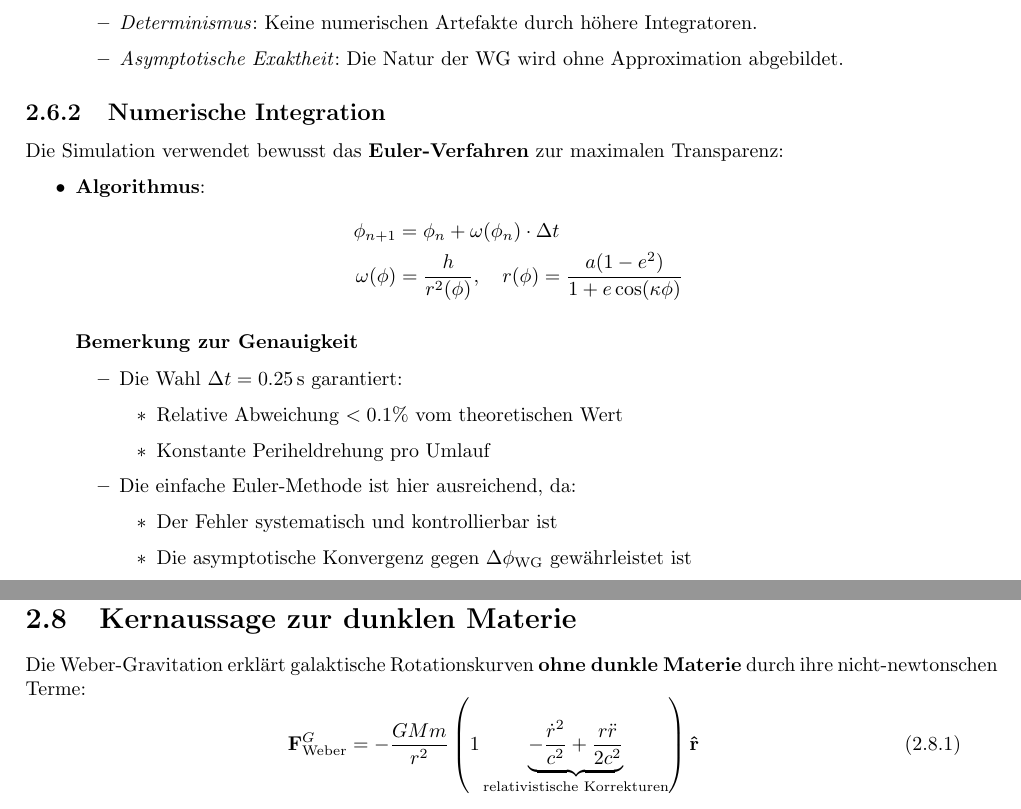
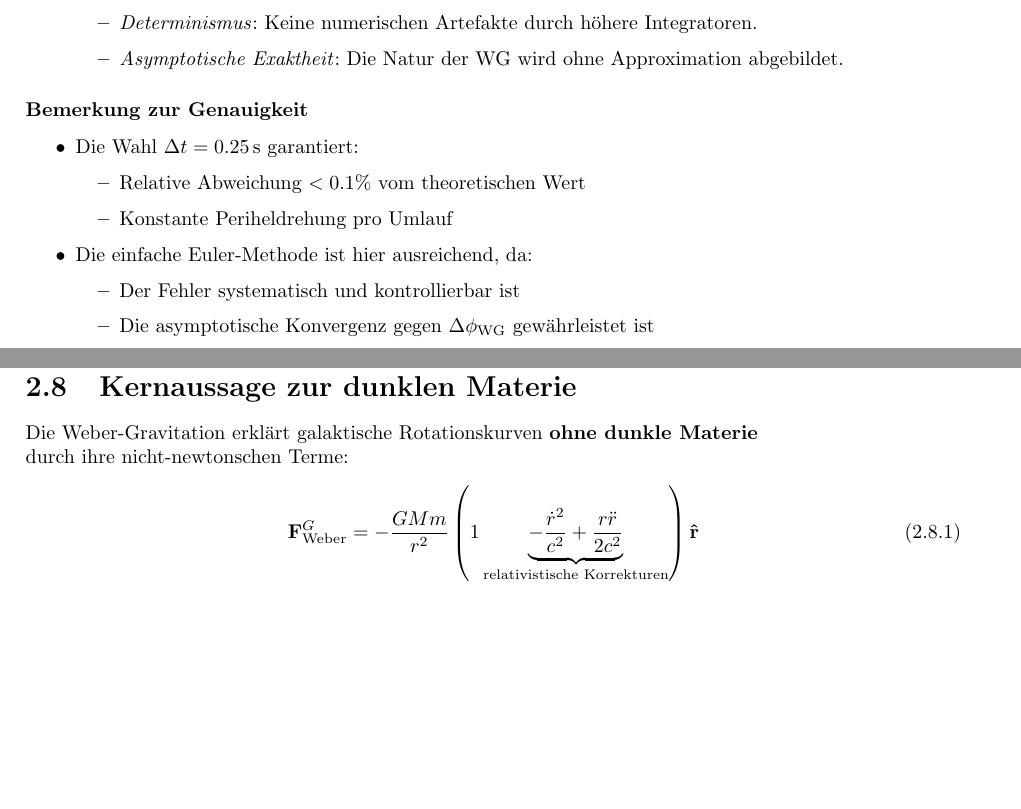
Before and after one commit to deppenkaiser/webersim, a LaTeX book (doc/latex/weber.tex, which reads doc/latex/content/07_DM.tex, doc/latex/content/07_perihel.tex): two parts of pages 19 and 23 of 30, joined at a grey line, cut so that both start at the same text, the shorter picture padded with empty space. Compiled offline with pdfLaTeX.

Commit message:
FIX Syntax

```diff
--- a/doc/latex/content/07_DM.tex
+++ b/doc/latex/content/07_DM.tex
@@ -1,5 +1,5 @@
 \section{Kernaussage zur dunklen Materie}
-Die Weber-Gravitation erklärt galaktische Rotationskurven \textbf{ohne dunkle Materie} durch ihre nicht-newtonschen Terme:
+Die Weber-Gravitation erklärt galaktische Rotationskurven \textbf{ohne dunkle Materie}\\durch ihre nicht-newtonschen Terme:
 \begin{equation}
 \mathbf{F}_{\text{Weber}}^G = -\frac{GMm}{r^2}\left(1 \underbrace{-\frac{\dot{r}^2}{c^2} + \frac{r\ddot{r}}{2c^2}}_{\text{relativistische Korrekturen}}\right)\mathbf{\hat{r}}
 \end{equation}
--- a/doc/latex/content/07_perihel.tex
+++ b/doc/latex/content/07_perihel.tex
@@ -121,16 +121,6 @@ Die Simulation der Weber-Gravitation erfolgt bewusst mit der \textbf{Euler-Metho
     \end{itemize}
 \end{itemize}
 
-\subsection{Numerische Integration}
-Die Simulation verwendet bewusst das \textbf{Euler-Verfahren} zur maximalen Transparenz:
-
-\begin{itemize}
-    \item \textbf{Algorithmus}:
-    \begin{align*}
-    \phi_{n+1} &= \phi_n + \omega(\phi_n) \cdot \Delta t \\
-    \omega(\phi) &= \frac{h}{r^2(\phi)}, \quad r(\phi) = \frac{a(1-e^2)}{1 + e \cos(\kappa \phi)}
-    \end{align*}
-
 \subsubsection*{Bemerkung zur Genauigkeit}
 \begin{itemize}
     \item Die Wahl $\Delta t = \SI{0.25}{\second}$ garantiert:
@@ -144,4 +134,3 @@ Die Simulation verwendet bewusst das \textbf{Euler-Verfahren} zur maximalen Tran
         \item Die asymptotische Konvergenz gegen $\Delta\phi_{\text{WG}}$ gewährleistet ist
     \end{itemize}
 \end{itemize}
-\end{itemize}
```
Lines whose indentation alone changed are shown as unchanged.
